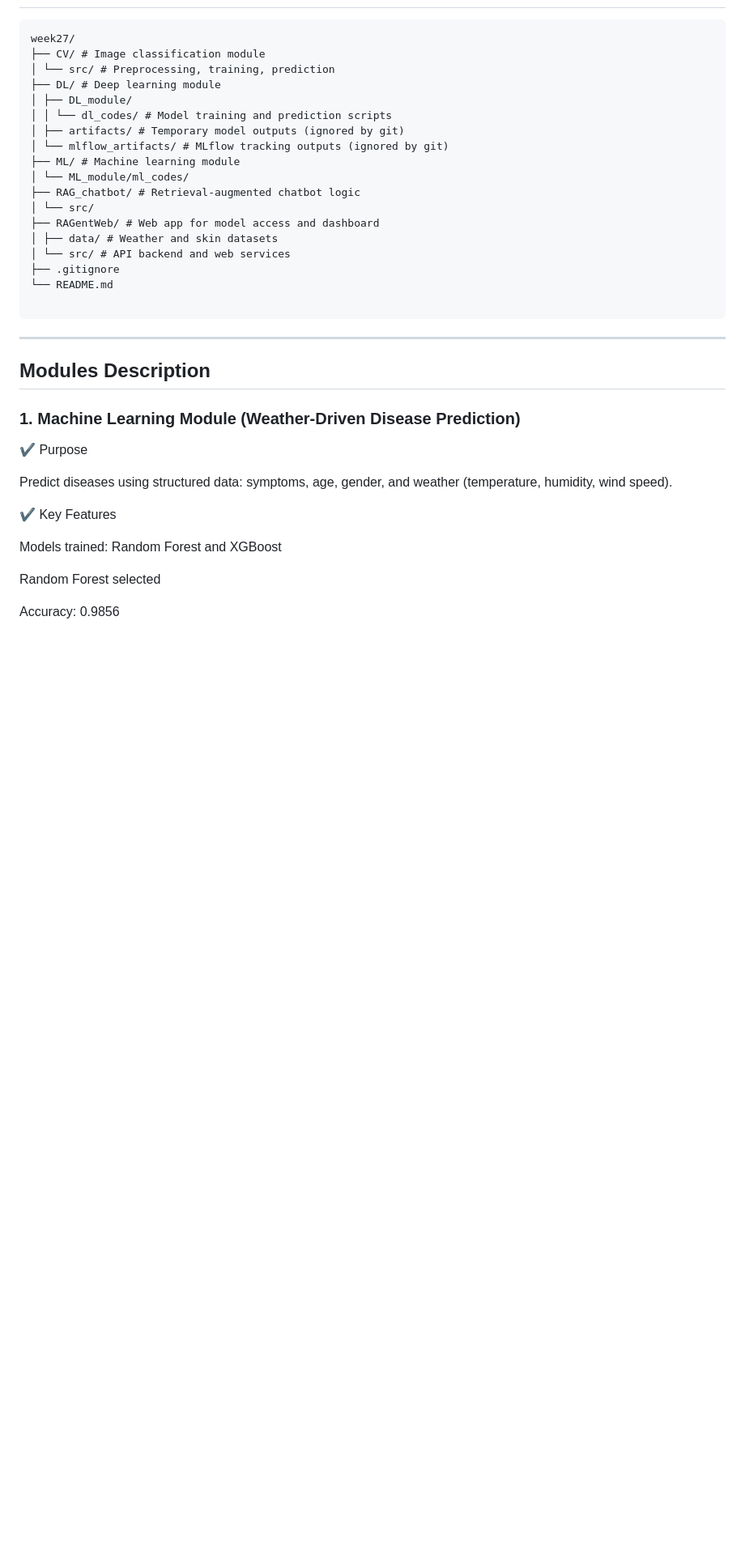
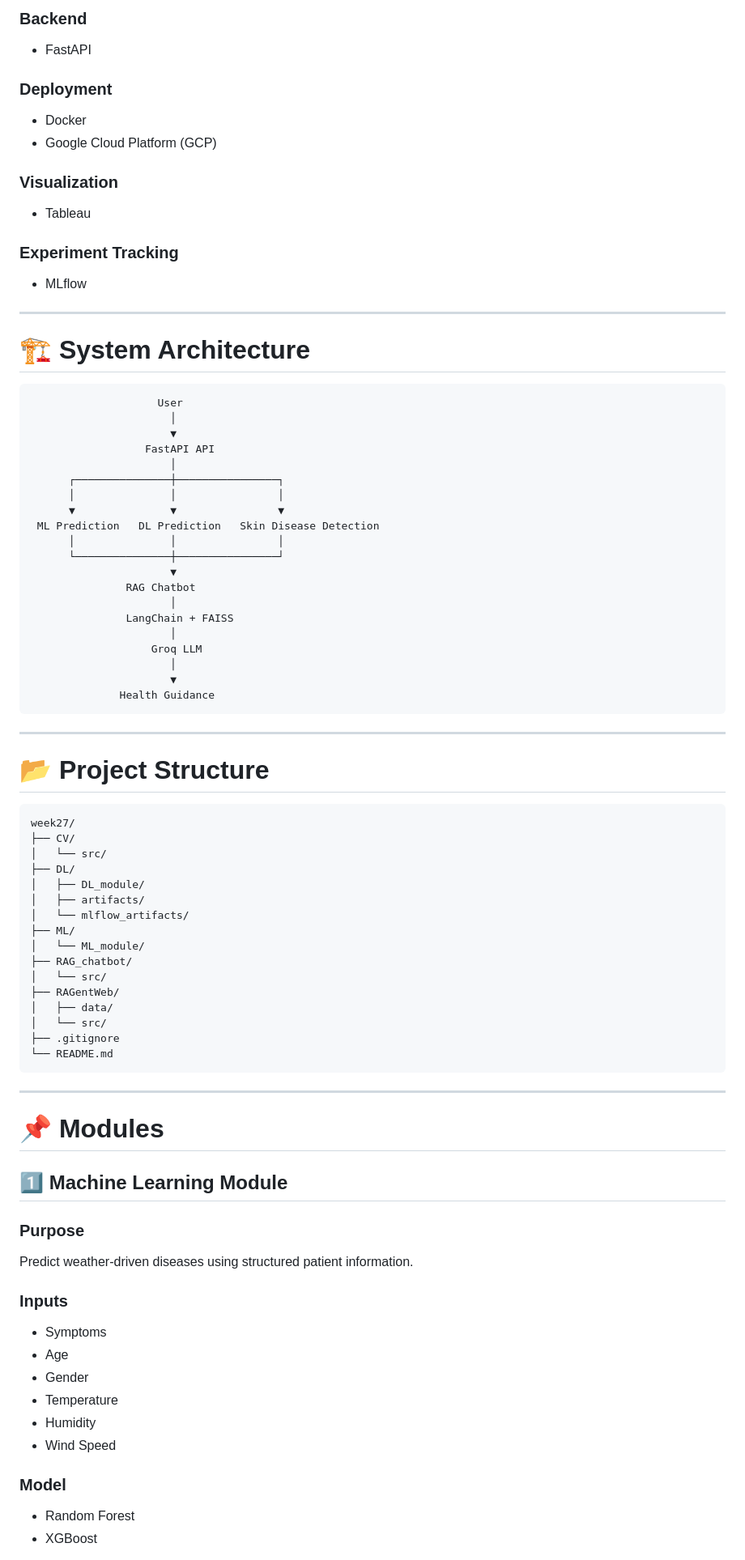
Before and after one commit to Hiba-Basheer/Weather-Driven-Disease-And-Skin-Disease-Prediction, a Markdown page: README.md, the part around one of its changes. Shown at 81% size. Drawn GitHub-style; blank space fills up the shorter version.

````diff
--- a/README.md
+++ b/README.md
@@ -24,38 +74,91 @@ The platform processes structured health data, free-text symptom descriptions, e
+### Backend
+
+* FastAPI
+
+### Deployment
+
+* Docker
+* Google Cloud Platform (GCP)
+
+### Visualization
+
+* Tableau
+
+### Experiment Tracking
+
+* MLflow
+
+---
+
+# 🏗 System Architecture
+
+```text
+                    User
+                      │
+                      ▼
+                  FastAPI API
+                      │
+      ┌───────────────┼────────────────┐
+      │               │                │
+      ▼               ▼                ▼
+ ML Prediction   DL Prediction   Skin Disease Detection
+      │               │                │
+      └───────────────┼────────────────┘
+                      ▼
+               RAG Chatbot
+                      │
+               LangChain + FAISS
+                      │
+                   Groq LLM
+                      │
+                      ▼
+              Health Guidance
 ```
+
+---
+
+# 📂 Project Structure
+
+```text
 week27/
-├── CV/ # Image classification module
-│ └── src/ # Preprocessing, training, prediction
-├── DL/ # Deep learning module
-│ ├── DL_module/
-│ │ └── dl_codes/ # Model training and prediction scripts
-│ ├── artifacts/ # Temporary model outputs (ignored by git)
-│ └── mlflow_artifacts/ # MLflow tracking outputs (ignored by git)
-├── ML/ # Machine learning module
-│ └── ML_module/ml_codes/
-├── RAG_chatbot/ # Retrieval-augmented chatbot logic
-│ └── src/
-├── RAGentWeb/ # Web app for model access and dashboard
-│ ├── data/ # Weather and skin datasets
-│ └── src/ # API backend and web services
+├── CV/
+│   └── src/
+├── DL/
+│   ├── DL_module/
+│   ├── artifacts/
+│   └── mlflow_artifacts/
+├── ML/
+│   └── ML_module/
+├── RAG_chatbot/
+│   └── src/
+├── RAGentWeb/
+│   ├── data/
+│   └── src/
 ├── .gitignore
 └── README.md
+```
 
-```
 ---
 
-## Modules Description
+# 📌 Modules
 
-### 1. Machine Learning Module (Weather-Driven Disease Prediction)
+## 1️⃣ Machine Learning Module
 
-✔ Purpose
+### Purpose
 
-Predict diseases using structured data: symptoms, age, gender, and weather (temperature, humidity, wind speed).
+Predict weather-driven diseases using structured patient information.
 
-✔ Key Features
+### Inputs
 
-Models trained: Random Forest and XGBoost
+* Symptoms
+* Age
+* Gender
+* Temperature
+* Humidity
+* Wind Speed
 
-Random Forest selected
+### Model
 
-Accuracy: 0.9856
+* Random Forest
+* XGBoost
 
````
Also changed, not shown: other parts of README.md (+196 -141 lines).
